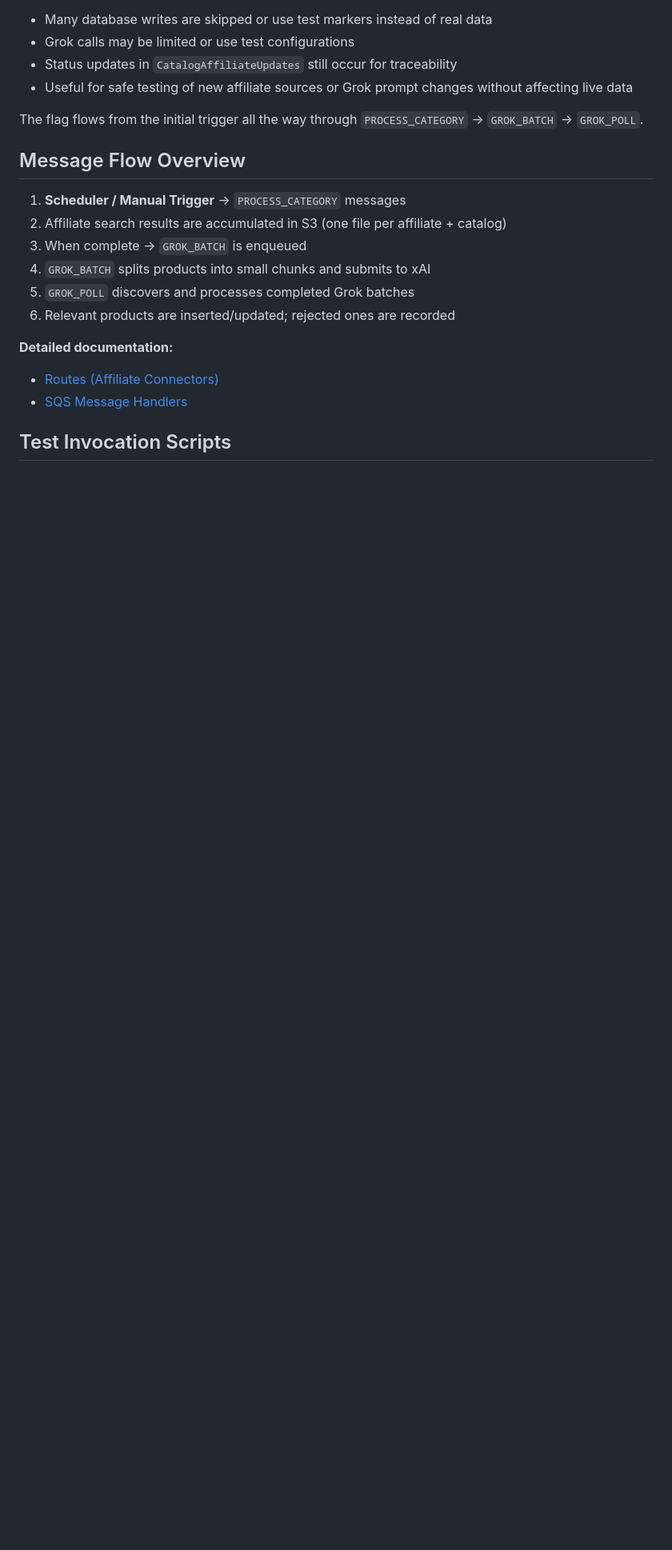
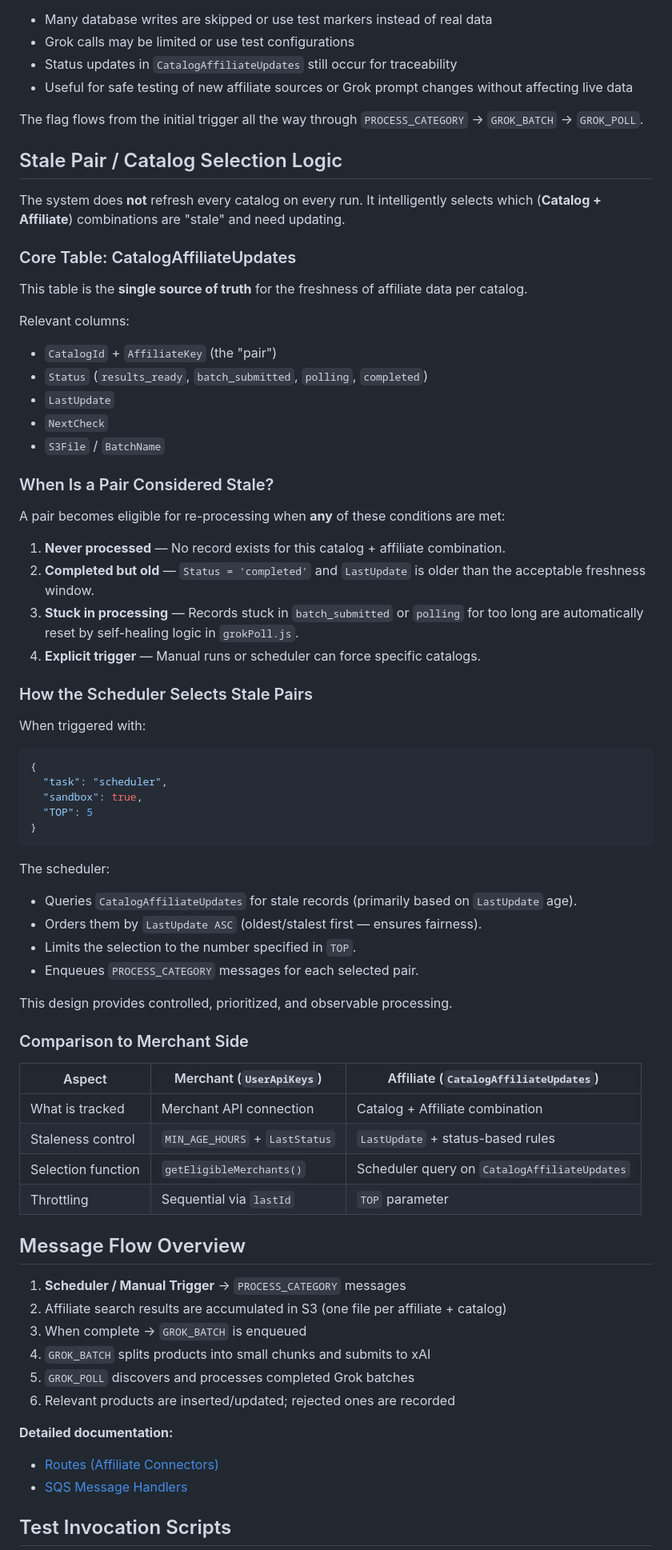
Before and after one commit to SimonBarnett/Madeira-AWS, a Markdown page: SQS/madeira-sqs-affiliate/readme.md, the part around the change. Shown at 80% size. Drawn GitHub-style; blank space fills up the shorter version.

Commit message:
Add detailed higher-level section on Stale Pair / CatalogAffiliateUpdates selection logic

````diff
--- a/SQS/madeira-sqs-affiliate/readme.md
+++ b/SQS/madeira-sqs-affiliate/readme.md
@@ -35,6 +35,59 @@ The `sandbox` flag is passed through almost every message in this pipeline.
 - Useful for safe testing of new affiliate sources or Grok prompt changes without affecting live data
 
 The flag flows from the initial trigger all the way through `PROCESS_CATEGORY` → `GROK_BATCH` → `GROK_POLL`.
+
+## Stale Pair / Catalog Selection Logic
+
+The system does **not** refresh every catalog on every run. It intelligently selects which (**Catalog + Affiliate**) combinations are "stale" and need updating.
+
+### Core Table: CatalogAffiliateUpdates
+
+This table is the **single source of truth** for the freshness of affiliate data per catalog.
+
+Relevant columns:
+- `CatalogId` + `AffiliateKey` (the "pair")
+- `Status` (`results_ready`, `batch_submitted`, `polling`, `completed`)
+- `LastUpdate`
+- `NextCheck`
+- `S3File` / `BatchName`
+
+### When Is a Pair Considered Stale?
+
+A pair becomes eligible for re-processing when **any** of these conditions are met:
+
+1. **Never processed** — No record exists for this catalog + affiliate combination.
+2. **Completed but old** — `Status = 'completed'` and `LastUpdate` is older than the acceptable freshness window.
+3. **Stuck in processing** — Records stuck in `batch_submitted` or `polling` for too long are automatically reset by self-healing logic in `grokPoll.js`.
+4. **Explicit trigger** — Manual runs or scheduler can force specific catalogs.
+
+### How the Scheduler Selects Stale Pairs
+
+When triggered with:
+
+```json
+{
+  "task": "scheduler",
+  "sandbox": true,
+  "TOP": 5
+}
+```
+
+The scheduler:
+- Queries `CatalogAffiliateUpdates` for stale records (primarily based on `LastUpdate` age).
+- Orders them by `LastUpdate ASC` (oldest/stalest first — ensures fairness).
+- Limits the selection to the number specified in `TOP`.
+- Enqueues `PROCESS_CATEGORY` messages for each selected pair.
+
+This design provides controlled, prioritized, and observable processing.
+
+### Comparison to Merchant Side
+
+| Aspect                  | Merchant (`UserApiKeys`)              | Affiliate (`CatalogAffiliateUpdates`)          |
+|-------------------------|---------------------------------------|------------------------------------------------|
+| What is tracked         | Merchant API connection               | Catalog + Affiliate combination                |
+| Staleness control       | `MIN_AGE_HOURS` + `LastStatus`        | `LastUpdate` + status-based rules              |
+| Selection function      | `getEligibleMerchants()`              | Scheduler query on `CatalogAffiliateUpdates`   |
+| Throttling              | Sequential via `lastId`               | `TOP` parameter                                |
 
 ## Message Flow Overview
 
````
